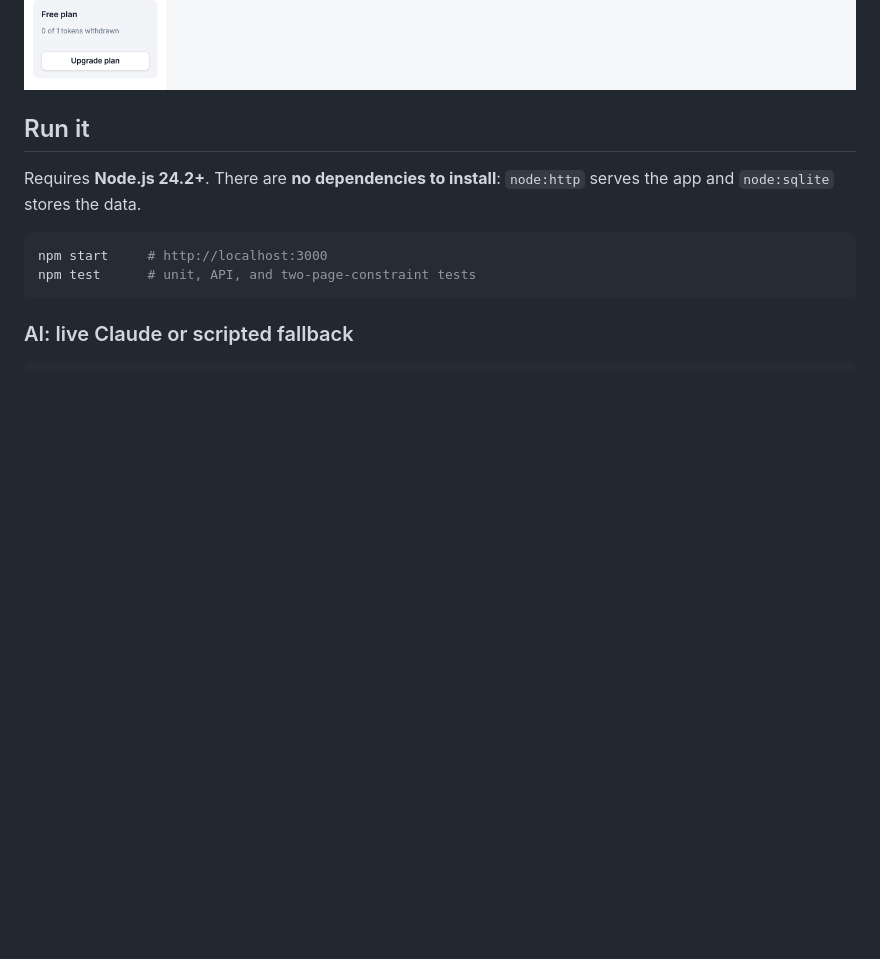
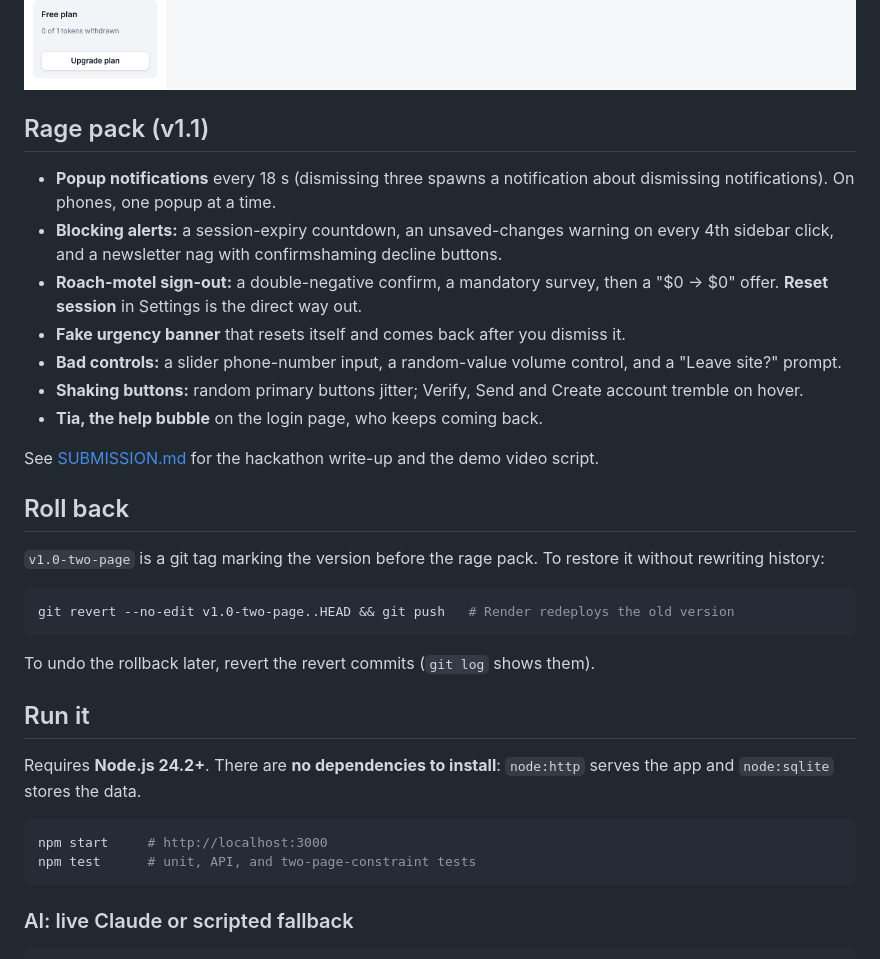
Before and after one commit to Sree24-ui/attack-on-token, a Markdown page: README.md, the part around the change. GitHub-like rendering; blank space fills up the shorter version.

Commit message:
Add submission write-up, demo script, rollback docs
Co-Authored-By: Claude Opus 5.5 <noreply@anthropic.com>

````diff
--- a/README.md
+++ b/README.md
@@ -46,6 +46,28 @@ The server's `PAGES` map is the only way to reach a page. Direct `*.html` reques
 - **On both pages:** a **frustration index** (rage meter) and a **rage-click detector** (3 clicks within 700 ms). Session state carries from the login page to the dashboard through `sessionStorage`.
 
 ![Dashboard](docs/dashboard.png)
+
+## Rage pack (v1.1)
+
+- **Popup notifications** every 18 s (dismissing three spawns a notification about dismissing notifications). On phones, one popup at a time.
+- **Blocking alerts:** a session-expiry countdown, an unsaved-changes warning on every 4th sidebar click, and a newsletter nag with confirmshaming decline buttons.
+- **Roach-motel sign-out:** a double-negative confirm, a mandatory survey, then a "$0 → $0" offer. **Reset session** in Settings is the direct way out.
+- **Fake urgency banner** that resets itself and comes back after you dismiss it.
+- **Bad controls:** a slider phone-number input, a random-value volume control, and a "Leave site?" prompt.
+- **Shaking buttons:** random primary buttons jitter; Verify, Send and Create account tremble on hover.
+- **Tia, the help bubble** on the login page, who keeps coming back.
+
+See [SUBMISSION.md](SUBMISSION.md) for the hackathon write-up and the demo video script.
+
+## Roll back
+
+`v1.0-two-page` is a git tag marking the version before the rage pack. To restore it without rewriting history:
+
+```bash
+git revert --no-edit v1.0-two-page..HEAD && git push   # Render redeploys the old version
+```
+
+To undo the rollback later, revert the revert commits (`git log` shows them).
 
 ## Run it
 
````
Also changed, not shown: SUBMISSION.md (added, +89 -0 lines).
